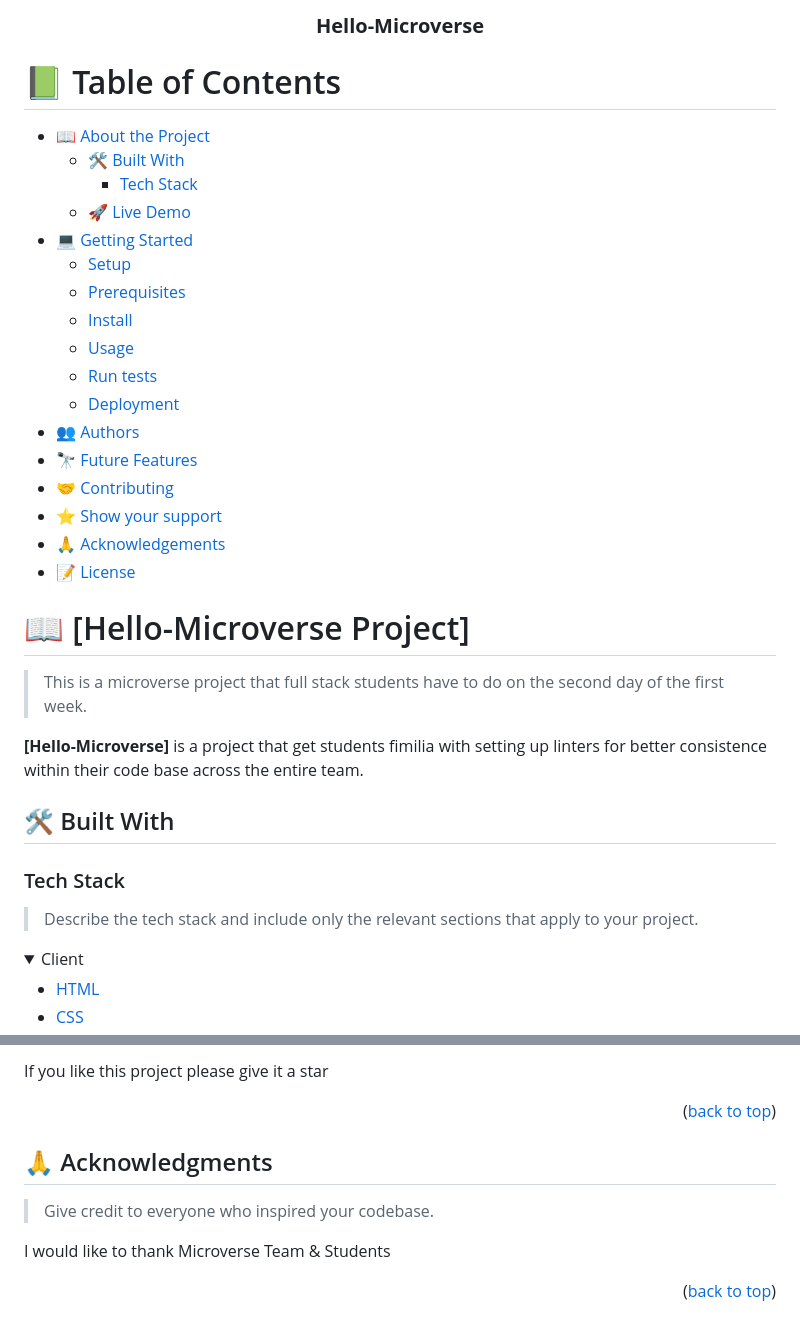
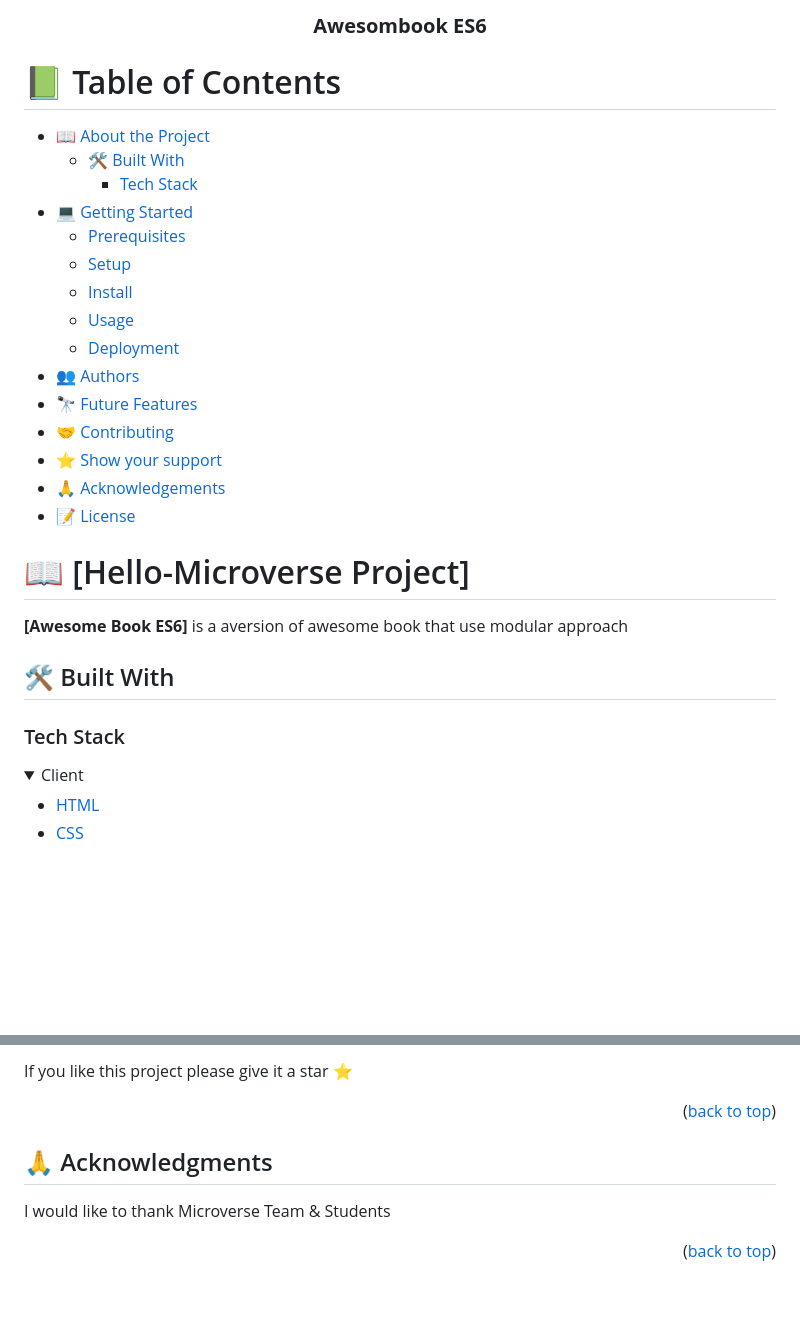
Before and after one commit to fezzopro/awesome-books, a Markdown page: README.md, 2 parts joined by grey strips. Drawn GitHub-style; folded sections open; blank space fills up the shorter version.

```diff
--- a/README.md
+++ b/README.md
@@ -2,7 +2,7 @@
 
 <div align="center">
 
-  <h3><b>Hello-Microverse</b></h3>
+  <h3><b>Awesombook ES6</b></h3>
 
 </div>
 
@@ -13,13 +13,11 @@
 - [📖 About the Project](#about-project)
   - [🛠 Built With](#built-with)
     - [Tech Stack](#tech-stack)
-  - [🚀 Live Demo](#live-demo)
 - [💻 Getting Started](#getting-started)
+  - [Prerequisites](#prerequisites)
   - [Setup](#setup)
-  - [Prerequisites](#prerequisites)
   - [Install](#install)
   - [Usage](#usage)
-  - [Run tests](#run-tests)
   - [Deployment](#triangular_flag_on_post-deployment)
 - [👥 Authors](#authors)
 - [🔭 Future Features](#future-features)
@@ -32,15 +30,13 @@
 
 # 📖 [Hello-Microverse Project] <a name="about-project"></a>
 
-> This is a microverse project that full stack students have to do on the second day of the first week.
 
-**[Hello-Microverse]** is a project that get students fimilia with setting up linters for better consistence within their code base across the entire team.
+**[Awesome Book ES6]** is a aversion of awesome book that use modular approach
 
 ## 🛠 Built With <a name="built-with"></a>
 
 ### Tech Stack <a name="tech-stack"></a>
 
-> Describe the tech stack and include only the relevant sections that apply to your project.
 
 <details>
   <summary>Client</summary>
@@ -158,5 +125,5 @@ Feel free to check the [issues page](https://github.com/fezzopro/Hello-Microvers
 
-If you like this project please give it a star
+If you like this project please give it a star ⭐️
 
 <p align="right">(<a href="#readme-top">back to top</a>)</p>
 
@@ -164,7 +131,6 @@ If you like this project please give it a star
 
 ## 🙏 Acknowledgments <a name="acknowledgements"></a>
 
-> Give credit to everyone who inspired your codebase.
 
 I would like to thank Microverse Team & Students
 
```
Also changed, not shown: other parts of README.md (+13 -42 lines).
